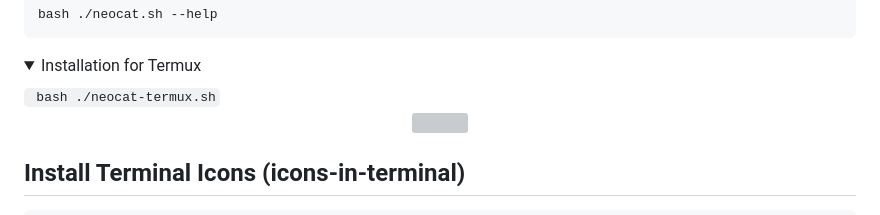
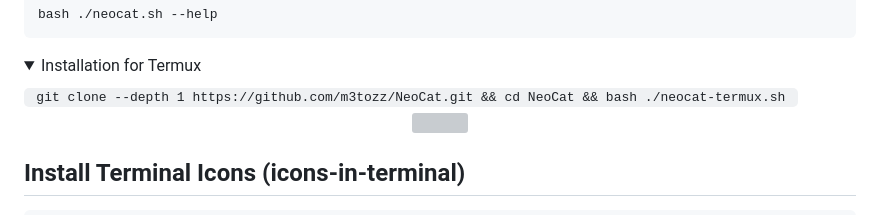
Before and after one commit to m3tozz/NeoCat, a Markdown page: README.md, the part around the change. Drawn GitHub-style; folded sections open; grey boxes are pictures that could not be loaded.

```diff
--- a/README.md
+++ b/README.md
@@ -30,7 +30,7 @@ bash ./neocat.sh --help
 
 <details>
 <summary>Installation for Termux</summary>
-  <code> bash ./neocat-termux.sh</code>
+  <code> git clone --depth 1 https://github.com/m3tozz/NeoCat.git && cd NeoCat && bash ./neocat-termux.sh </code>
   <p align="center">
   <img src="https://github.com/user-attachments/assets/7ceabc92-01b4-4e76-996f-3c117a957d08"></p>
 </details>
```
